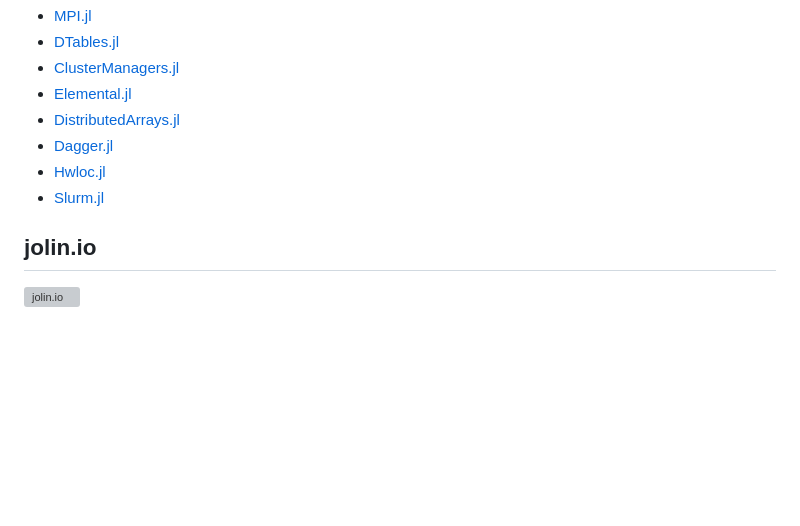
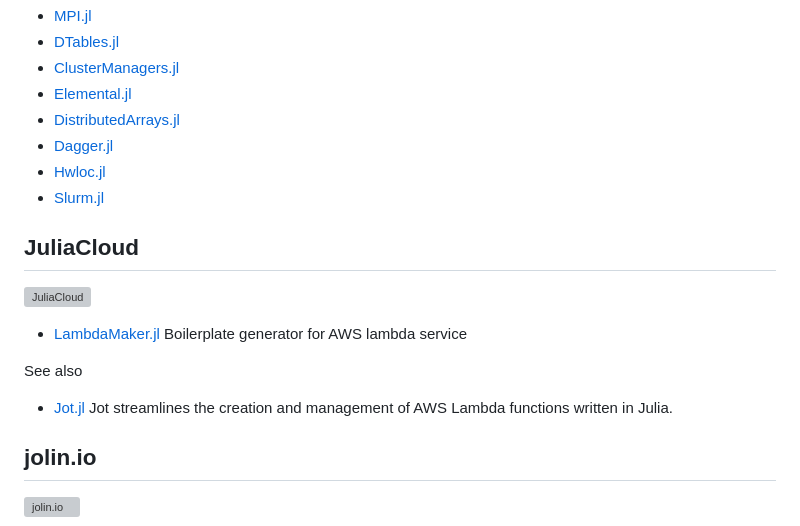
Before and after one commit to tp2750/JuliaEcosystem.jl, a Markdown page: docs/src/github_organizations.md, the part around the change. Drawn GitHub-style; blank space fills up the shorter version; grey boxes are pictures that could not be loaded.

Commit message:
JuliaCloud, jot and aws

```diff
--- a/docs/src/github_organizations.md
+++ b/docs/src/github_organizations.md
@@ -83,6 +83,15 @@ Many packages are maintained in gihub organizations.
 * [Hwloc.jl](https://github.com/JuliaParallel/Hwloc.jl)
 * [Slurm.jl](https://github.com/JuliaParallel/Slurm.jl)
 
+
+## JuliaCloud
+![JuliaCloud](https://avatars.githubusercontent.com/u/21245400?s=200&v=4)
+
+* [LambdaMaker.jl](https://github.com/JuliaCloud/LambdaMaker.jl) Boilerplate generator for AWS lambda service
+
+See also
+
+* [Jot.jl](https://github.com/harris-chris/Jot.jl) Jot streamlines the creation and management of AWS Lambda functions written in Julia.
 
 ## jolin.io
 ![jolin.io](https://avatars.githubusercontent.com/u/97626324?s=200&v=4)
```
